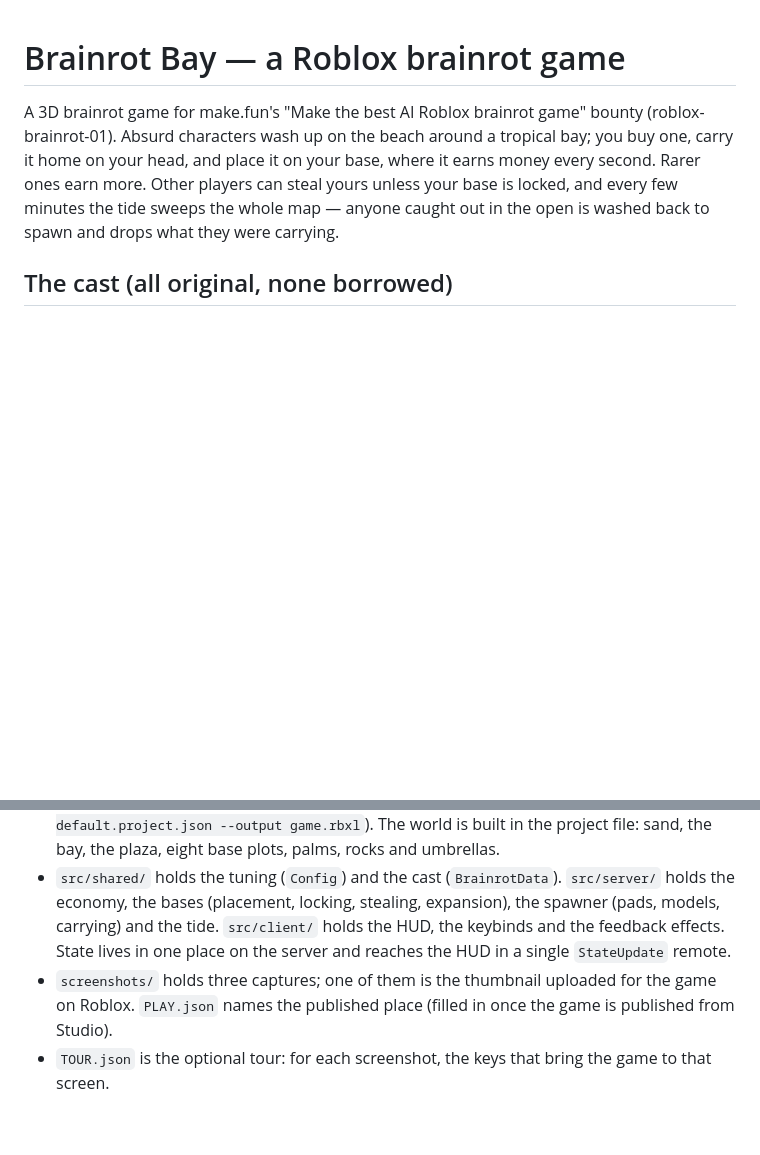
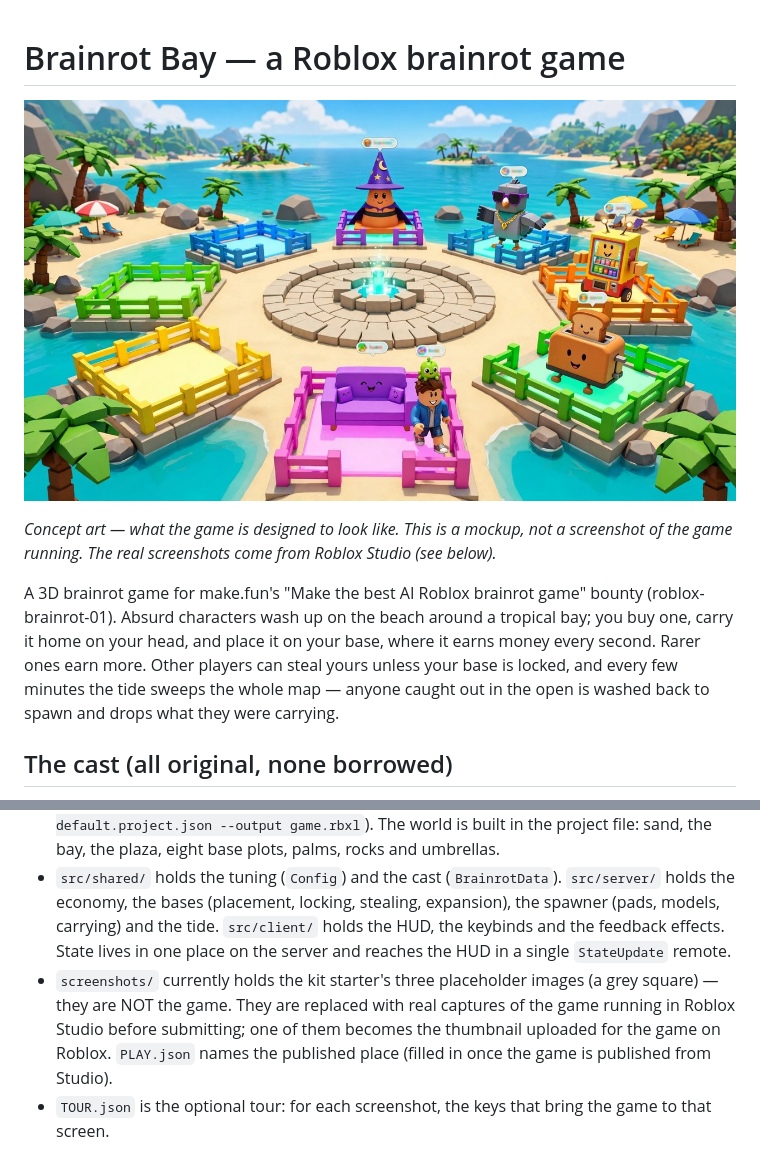
Before and after one commit to rianardn/roblox-brainrot-game, a Markdown page: README.md, 2 parts joined by grey strips. GitHub-like rendering; pictures changed too: concept.jpg (added); blank space fills up the shorter version.

Commit message:
Add concept art and label the starter screenshots as placeholders

```diff
--- a/README.md
+++ b/README.md
@@ -1,4 +1,8 @@
 # Brainrot Bay — a Roblox brainrot game
+
+![Brainrot Bay concept art](concept.jpg)
+
+*Concept art — what the game is designed to look like. This is a mockup, not a screenshot of the game running. The real screenshots come from Roblox Studio (see below).*
 
 A 3D brainrot game for make.fun's "Make the best AI Roblox brainrot game" bounty (roblox-brainrot-01). Absurd
 characters wash up on the beach around a tropical bay; you buy one, carry it home on your head, and place it on
@@ -33,7 +37,7 @@ of Common, Rare, Epic, Legendary and Mythic, with Golden (x2) and Diamond (x4) m
   the bases (placement, locking, stealing, expansion), the spawner (pads, models, carrying) and the tide.
   `src/client/` holds the HUD, the keybinds and the feedback effects. State lives in one place on the server and
   reaches the HUD in a single `StateUpdate` remote.
-- `screenshots/` holds three captures; one of them is the thumbnail uploaded for the game on Roblox.
+- `screenshots/` currently holds the kit starter's three placeholder images (a grey square) — they are NOT the game. They are replaced with real captures of the game running in Roblox Studio before submitting; one of them becomes the thumbnail uploaded for the game on Roblox.
   `PLAY.json` names the published place (filled in once the game is published from Studio).
 - `TOUR.json` is the optional tour: for each screenshot, the keys that bring the game to that screen.
 
```
